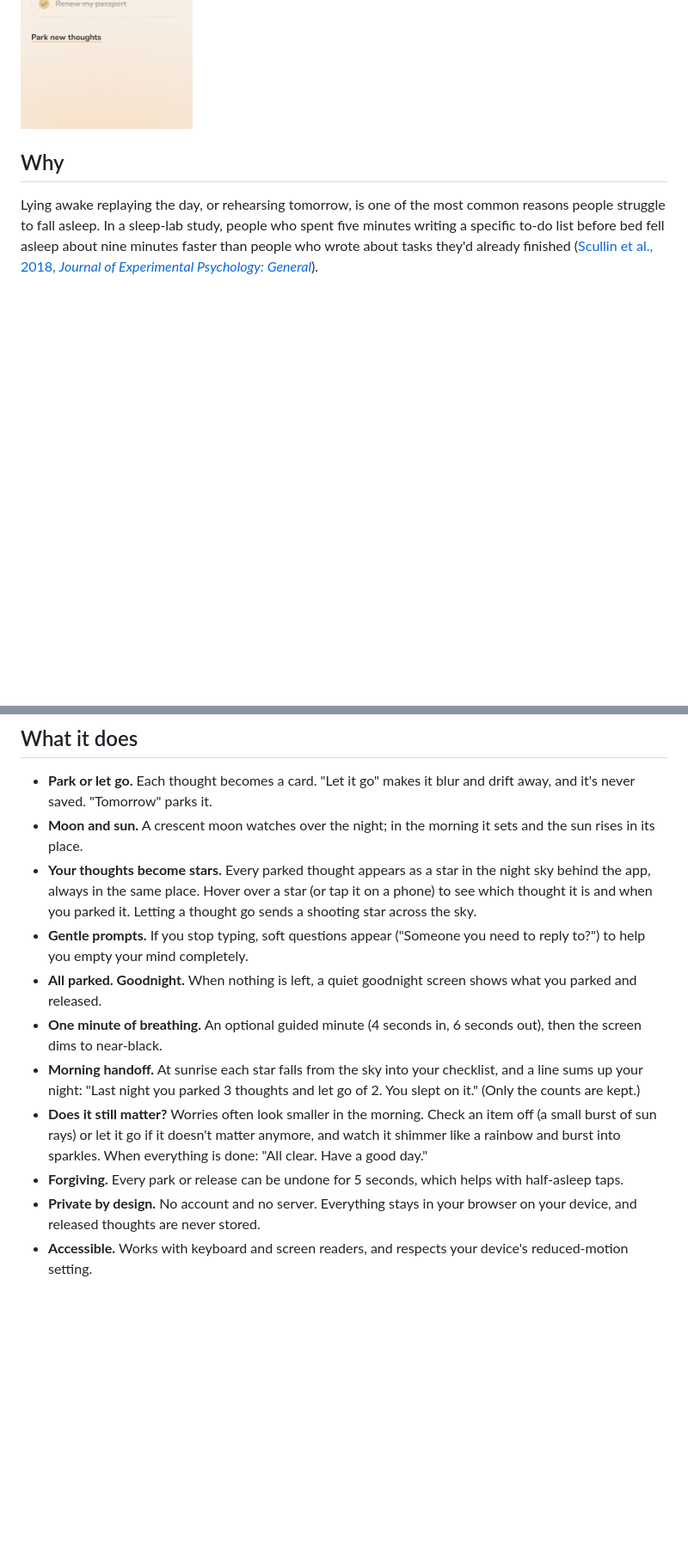
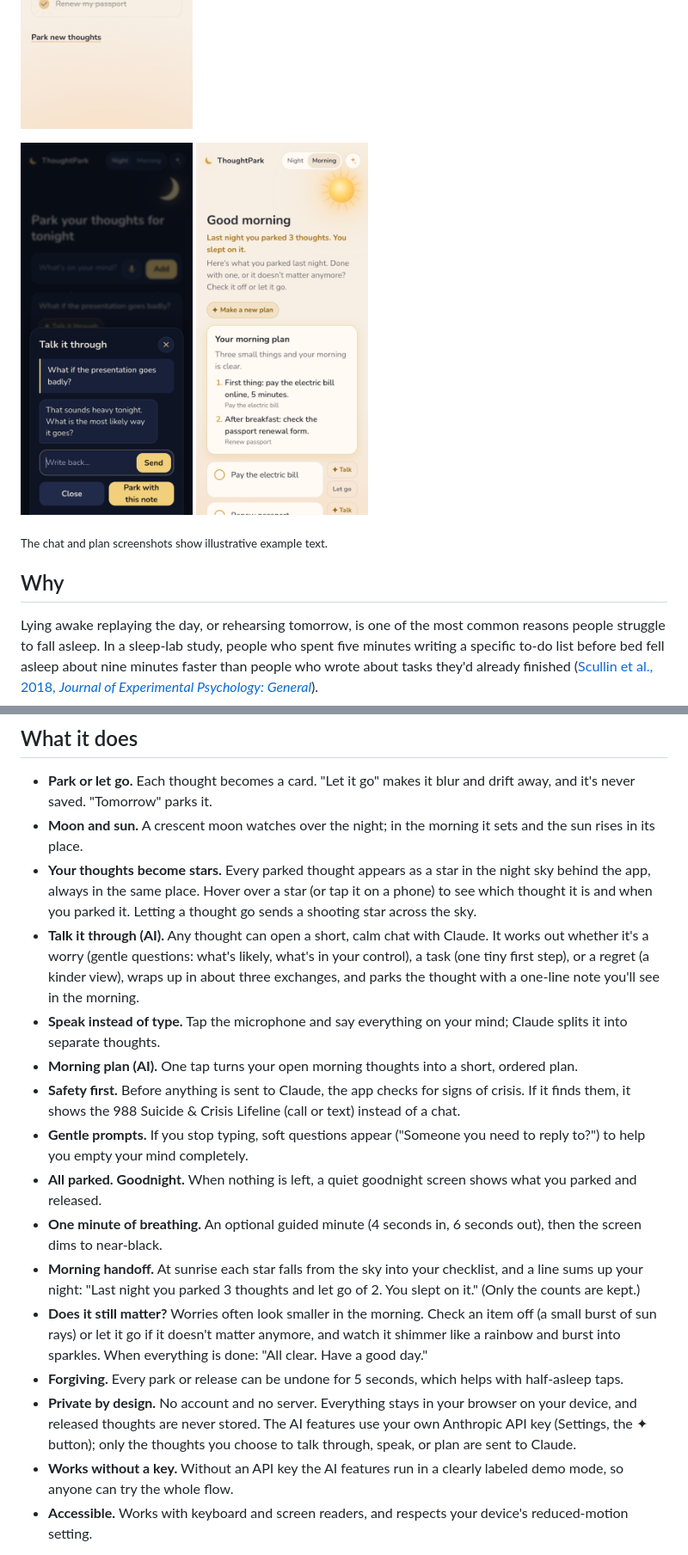
Before and after one commit to eniolagalileo-expert/thoughtpark, a Markdown page: README.md, 2 parts joined by grey strips. Shown at 86% size. Rendered like a GitHub page; pictures changed too: docs/screenshots/phone-plan.png (added), docs/screenshots/phone-talk.png (added); blank space fills up the shorter version.

Commit message:
Add morning plan
Co-Authored-By: Claude Opus 5.5 (1M context) <noreply@anthropic.com>

```diff
--- a/README.md
+++ b/README.md
@@ -10,6 +10,12 @@ ThoughtPark is a bedtime brain dump for people who can't fall asleep because the
   <img src="docs/screenshots/phone-breathing.png" alt="Breathing moment: a glowing circle with Breathe out and seconds remaining" width="200">
   <img src="docs/screenshots/phone-morning.png" alt="Morning screen: a checklist of last night's parked thoughts" width="200">
 </p>
+<p>
+  <img src="docs/screenshots/phone-talk.png" alt="Talk it through: a short chat about a worry, with Park with this note" width="200">
+  <img src="docs/screenshots/phone-plan.png" alt="Morning plan: an ordered plan made from parked thoughts" width="200">
+</p>
+
+<sub>The chat and plan screenshots show illustrative example text.</sub>
 
 ## Why
 
@@ -22,13 +28,18 @@ ThoughtPark turns that into a calm nightly ritual. You don't only write thoughts
 - **Park or let go.** Each thought becomes a card. "Let it go" makes it blur and drift away, and it's never saved. "Tomorrow" parks it.
 - **Moon and sun.** A crescent moon watches over the night; in the morning it sets and the sun rises in its place.
 - **Your thoughts become stars.** Every parked thought appears as a star in the night sky behind the app, always in the same place. Hover over a star (or tap it on a phone) to see which thought it is and when you parked it. Letting a thought go sends a shooting star across the sky.
+- **Talk it through (AI).** Any thought can open a short, calm chat with Claude. It works out whether it's a worry (gentle questions: what's likely, what's in your control), a task (one tiny first step), or a regret (a kinder view), wraps up in about three exchanges, and parks the thought with a one-line note you'll see in the morning.
+- **Speak instead of type.** Tap the microphone and say everything on your mind; Claude splits it into separate thoughts.
+- **Morning plan (AI).** One tap turns your open morning thoughts into a short, ordered plan.
+- **Safety first.** Before anything is sent to Claude, the app checks for signs of crisis. If it finds them, it shows the 988 Suicide & Crisis Lifeline (call or text) instead of a chat.
 - **Gentle prompts.** If you stop typing, soft questions appear ("Someone you need to reply to?") to help you empty your mind completely.
 - **All parked. Goodnight.** When nothing is left, a quiet goodnight screen shows what you parked and released.
 - **One minute of breathing.** An optional guided minute (4 seconds in, 6 seconds out), then the screen dims to near-black.
 - **Morning handoff.** At sunrise each star falls from the sky into your checklist, and a line sums up your night: "Last night you parked 3 thoughts and let go of 2. You slept on it." (Only the counts are kept.)
 - **Does it still matter?** Worries often look smaller in the morning. Check an item off (a small burst of sun rays) or let it go if it doesn't matter anymore, and watch it shimmer like a rainbow and burst into sparkles. When everything is done: "All clear. Have a good day."
 - **Forgiving.** Every park or release can be undone for 5 seconds, which helps with half-asleep taps.
-- **Private by design.** No account and no server. Everything stays in your browser on your device, and released thoughts are never stored.
+- **Private by design.** No account and no server. Everything stays in your browser on your device, and released thoughts are never stored. The AI features use your own Anthropic API key (Settings, the ✦ button); only the thoughts you choose to talk through, speak, or plan are sent to Claude.
+- **Works without a key.** Without an API key the AI features run in a clearly labeled demo mode, so anyone can try the whole flow.
 - **Accessible.** Works with keyboard and screen readers, and respects your device's reduced-motion setting.
 
 The app picks Night or Morning from the time of day (morning is 5 am to 5 pm). The toggle in the corner switches manually.
```
Also changed, not shown: other parts of README.md (+13 -6 lines), devpost/checklist.md (+2 -2 lines), 2 other files.
